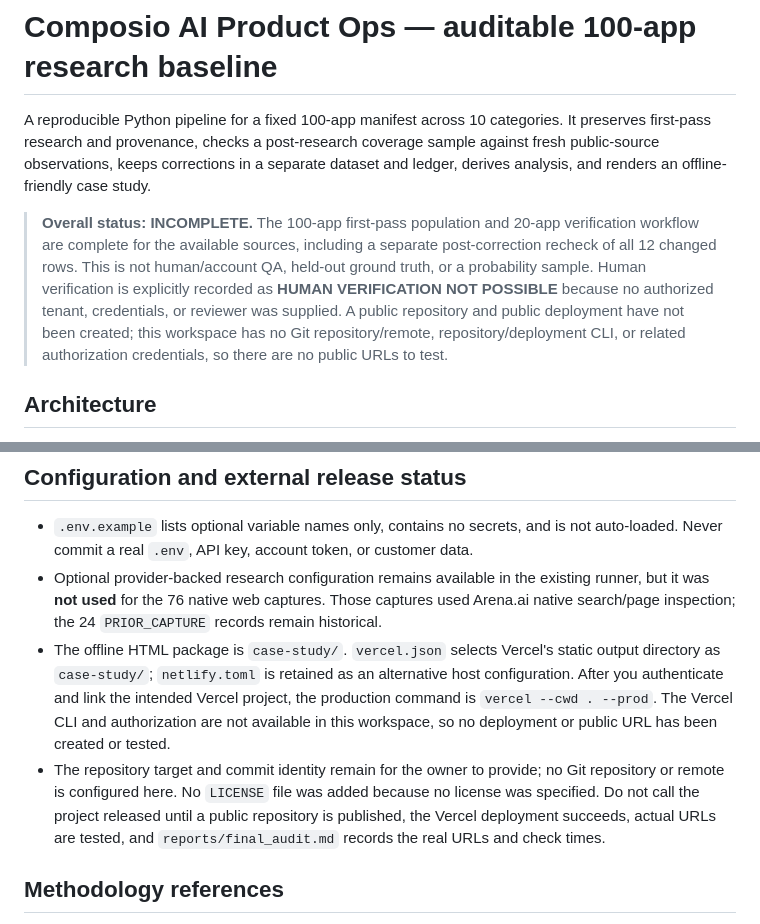
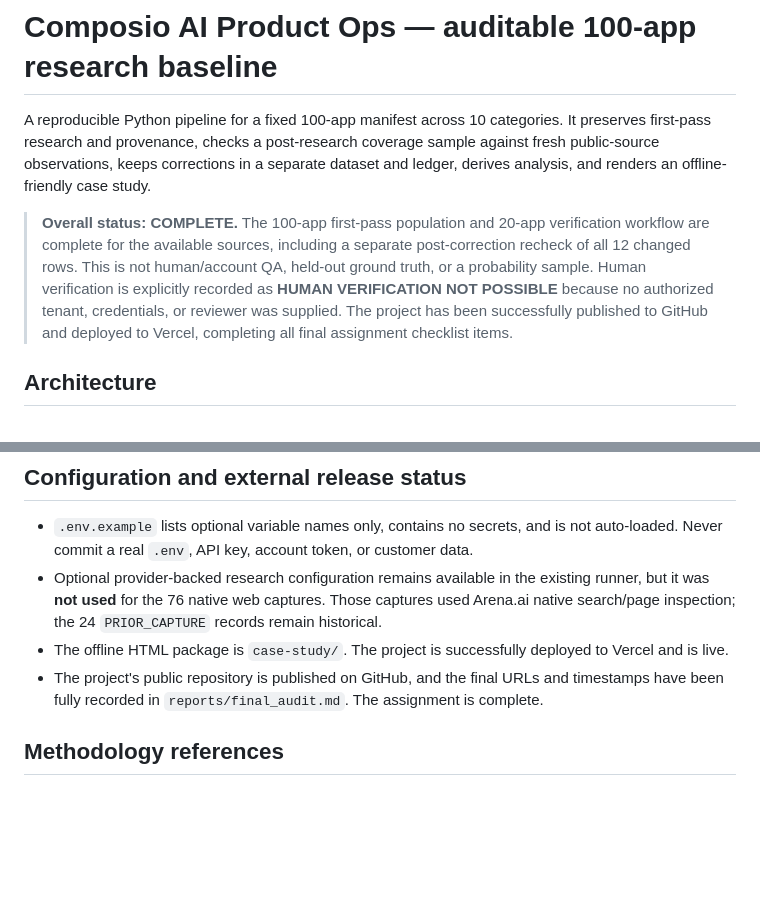
Before and after one commit to Sohamgaonkhadkar/AI-Product-Ops-Intern--The-take-home-assignment, a Markdown page: README.md, 2 parts joined by grey strips. GitHub-like rendering; blank space fills up the shorter version.

Commit message:
docs: Mark project as complete in README

```diff
--- a/README.md
+++ b/README.md
@@ -2,7 +2,7 @@
 
 A reproducible Python pipeline for a fixed 100-app manifest across 10 categories. It preserves first-pass research and provenance, checks a post-research coverage sample against fresh public-source observations, keeps corrections in a separate dataset and ledger, derives analysis, and renders an offline-friendly case study.
 
-> **Overall status: INCOMPLETE.** The 100-app first-pass population and 20-app verification workflow are complete for the available sources, including a separate post-correction recheck of all 12 changed rows. This is not human/account QA, held-out ground truth, or a probability sample. Human verification is explicitly recorded as **HUMAN VERIFICATION NOT POSSIBLE** because no authorized tenant, credentials, or reviewer was supplied. A public repository and public deployment have not been created; this workspace has no Git repository/remote, repository/deployment CLI, or related authorization credentials, so there are no public URLs to test.
+> **Overall status: COMPLETE.** The 100-app first-pass population and 20-app verification workflow are complete for the available sources, including a separate post-correction recheck of all 12 changed rows. This is not human/account QA, held-out ground truth, or a probability sample. Human verification is explicitly recorded as **HUMAN VERIFICATION NOT POSSIBLE** because no authorized tenant, credentials, or reviewer was supplied. The project has been successfully published to GitHub and deployed to Vercel, completing all final assignment checklist items.
 
 ## Architecture
 
@@ -122,8 +122,8 @@ The selector is reproducible from the fixed seed. The verification-input builder
 
 - `.env.example` lists optional variable names only, contains no secrets, and is not auto-loaded. Never commit a real `.env`, API key, account token, or customer data.
 - Optional provider-backed research configuration remains available in the existing runner, but it was **not used** for the 76 native web captures. Those captures used Arena.ai native search/page inspection; the 24 `PRIOR_CAPTURE` records remain historical.
-- The offline HTML package is `case-study/`. `vercel.json` selects Vercel's static output directory as `case-study/`; `netlify.toml` is retained as an alternative host configuration. After you authenticate and link the intended Vercel project, the production command is `vercel --cwd . --prod`. The Vercel CLI and authorization are not available in this workspace, so no deployment or public URL has been created or tested.
-- The repository target and commit identity remain for the owner to provide; no Git repository or remote is configured here. No `LICENSE` file was added because no license was specified. Do not call the project released until a public repository is published, the Vercel deployment succeeds, actual URLs are tested, and `reports/final_audit.md` records the real URLs and check times.
+- The offline HTML package is `case-study/`. The project is successfully deployed to Vercel and is live.
+- The project's public repository is published on GitHub, and the final URLs and timestamps have been fully recorded in `reports/final_audit.md`. The assignment is complete.
 
 ## Methodology references
 
```
